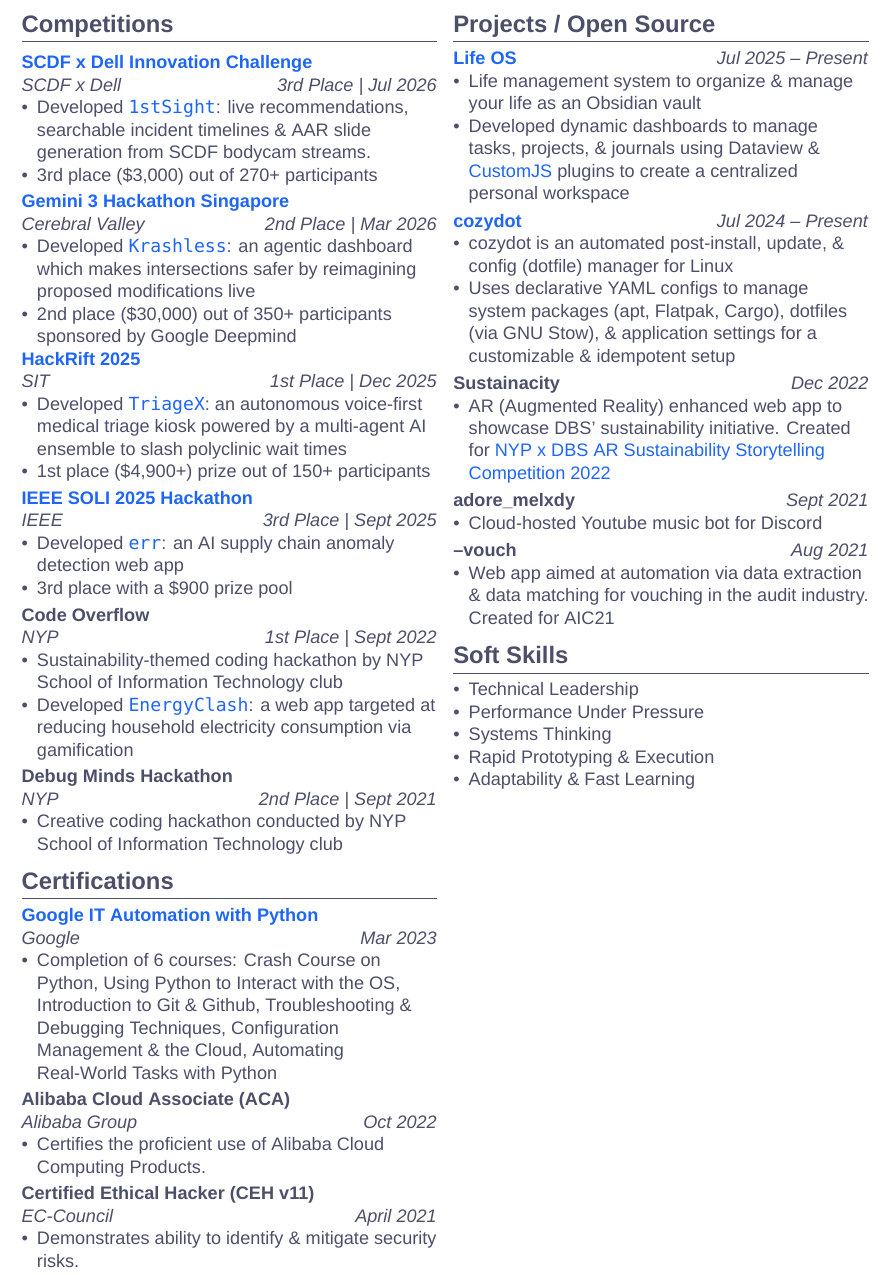
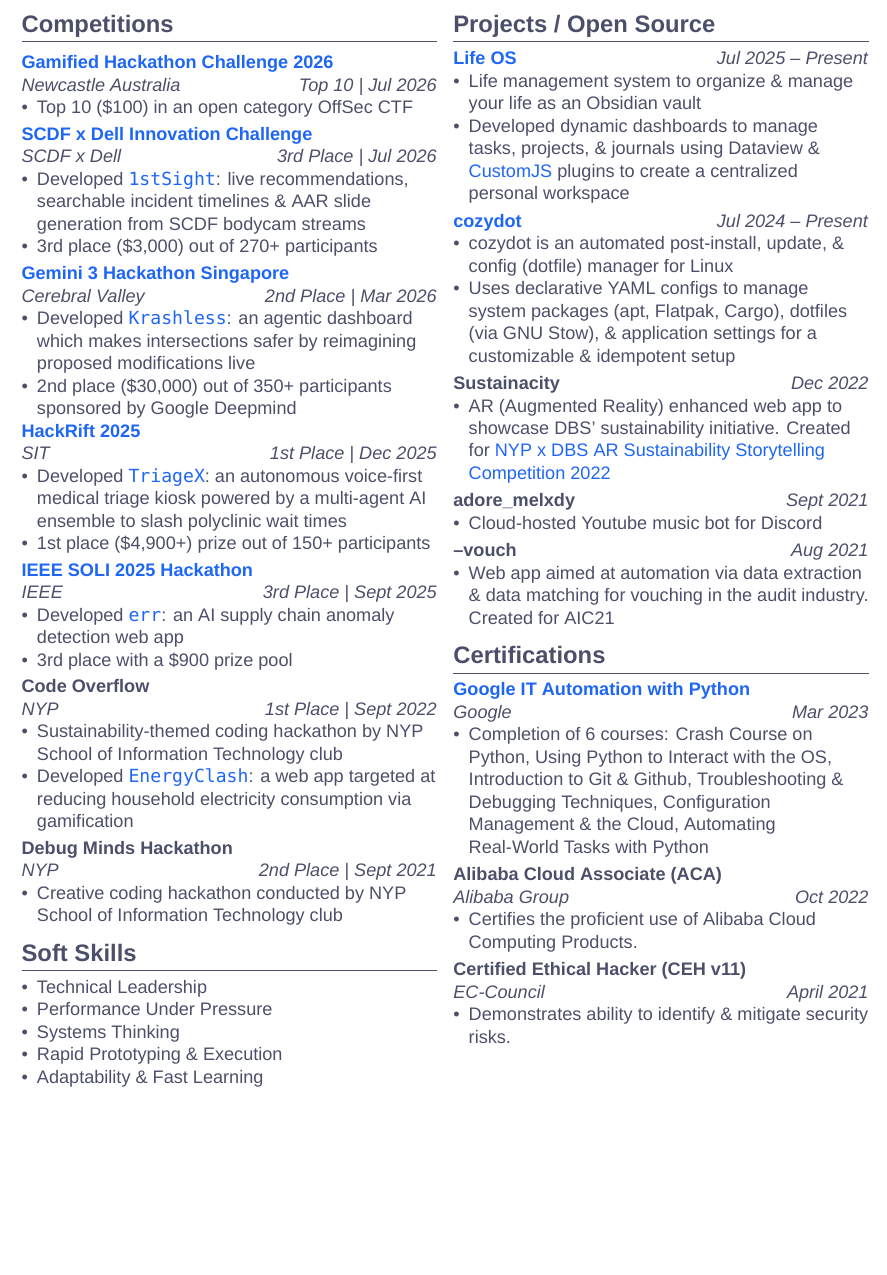
Before and after one commit to adoreblvnk/adoreblvnk, a LaTeX CV (resume.tex): part of page 2 of 2, cut so that both start at the same text, the shorter picture padded with empty space. Compiled offline with XeLaTeX; a missing font is replaced by an installed copy or a similar font.

Commit message:
feat: add CTF win

```diff
--- a/resume.tex
+++ b/resume.tex
@@ -181,9 +181,15 @@
 
 \section*{Competitions}
 \smallskip
+\entryHeader{\href{https://www.instagram.com/p/DZUa_dYlRYs}{Gamified Hackathon Challenge 2026}}{Newcastle Australia \hfill Top 10 \textbar{} Jul 2026}
+\begin{itemize}
+    \item Top 10 (\$100) in an open category OffSec CTF
+\end{itemize}
+
+\smallskip
 \entryHeader{\href{https://www.instagram.com/p/DXJYR7MFRDe}{SCDF x Dell Innovation Challenge}}{SCDF x Dell \hfill 3rd Place \textbar{} Jul 2026}
 \begin{itemize}
-    \item Developed \href{https://github.com/adoreblvnk/1stSight}{\texttt{1stSight}}: live recommendations, searchable incident timelines \& AAR slide generation from SCDF bodycam streams.
+    \item Developed \href{https://github.com/adoreblvnk/1stSight}{\texttt{1stSight}}: live recommendations, searchable incident timelines \& AAR slide generation from SCDF bodycam streams
     \item 3rd place (\$3,000) out of 270+ participants
 \end{itemize}
 
@@ -220,22 +226,13 @@
     \item Creative coding hackathon conducted by NYP School of Information Technology club
 \end{itemize}
 
-\section*{Certifications}
-\entryHeader{\href{https://www.credly.com/badges/a63e9a42-be6c-4f6c-a68a-cddbadca1604}{Google IT Automation with Python}}{Google \hfill Mar 2023}
+\section*{Soft Skills}
 \begin{itemize}
-    \item Completion of 6 courses: Crash Course on Python, Using Python to Interact with the OS, Introduction to Git \& Github, Troubleshooting \& Debugging Techniques, Configuration Management \& the Cloud, Automating Real-World Tasks with Python
-\end{itemize}
-
-\smallskip
-\entryHeader{Alibaba Cloud Associate (ACA)}{Alibaba Group \hfill Oct 2022}
-\begin{itemize}
-    \item Certifies the proficient use of Alibaba Cloud Computing Products.
-\end{itemize}
-
-\smallskip
-\entryHeader{Certified Ethical Hacker (CEH v11)}{EC-Council \hfill April 2021}
-\begin{itemize}
-    \item Demonstrates ability to identify \& mitigate security risks.
+    \item Technical Leadership
+    \item Performance Under Pressure
+    \item Systems Thinking
+    \item Rapid Prototyping \& Execution
+    \item Adaptability \& Fast Learning
 \end{itemize}
 
 \columnbreak
@@ -273,13 +270,22 @@
     \item Web app aimed at automation via data extraction \& data matching for vouching in the audit industry. Created for AIC21
 \end{itemize}
 
-\section*{Soft Skills}
+\section*{Certifications}
+\entryHeader{\href{https://www.credly.com/badges/a63e9a42-be6c-4f6c-a68a-cddbadca1604}{Google IT Automation with Python}}{Google \hfill Mar 2023}
 \begin{itemize}
-    \item Technical Leadership
-    \item Performance Under Pressure
-    \item Systems Thinking
-    \item Rapid Prototyping \& Execution
-    \item Adaptability \& Fast Learning
+    \item Completion of 6 courses: Crash Course on Python, Using Python to Interact with the OS, Introduction to Git \& Github, Troubleshooting \& Debugging Techniques, Configuration Management \& the Cloud, Automating Real-World Tasks with Python
+\end{itemize}
+
+\smallskip
+\entryHeader{Alibaba Cloud Associate (ACA)}{Alibaba Group \hfill Oct 2022}
+\begin{itemize}
+    \item Certifies the proficient use of Alibaba Cloud Computing Products.
+\end{itemize}
+
+\smallskip
+\entryHeader{Certified Ethical Hacker (CEH v11)}{EC-Council \hfill April 2021}
+\begin{itemize}
+    \item Demonstrates ability to identify \& mitigate security risks.
 \end{itemize}
 
 \end{multicols}
```
Also changed, not shown: resume.pdf.
